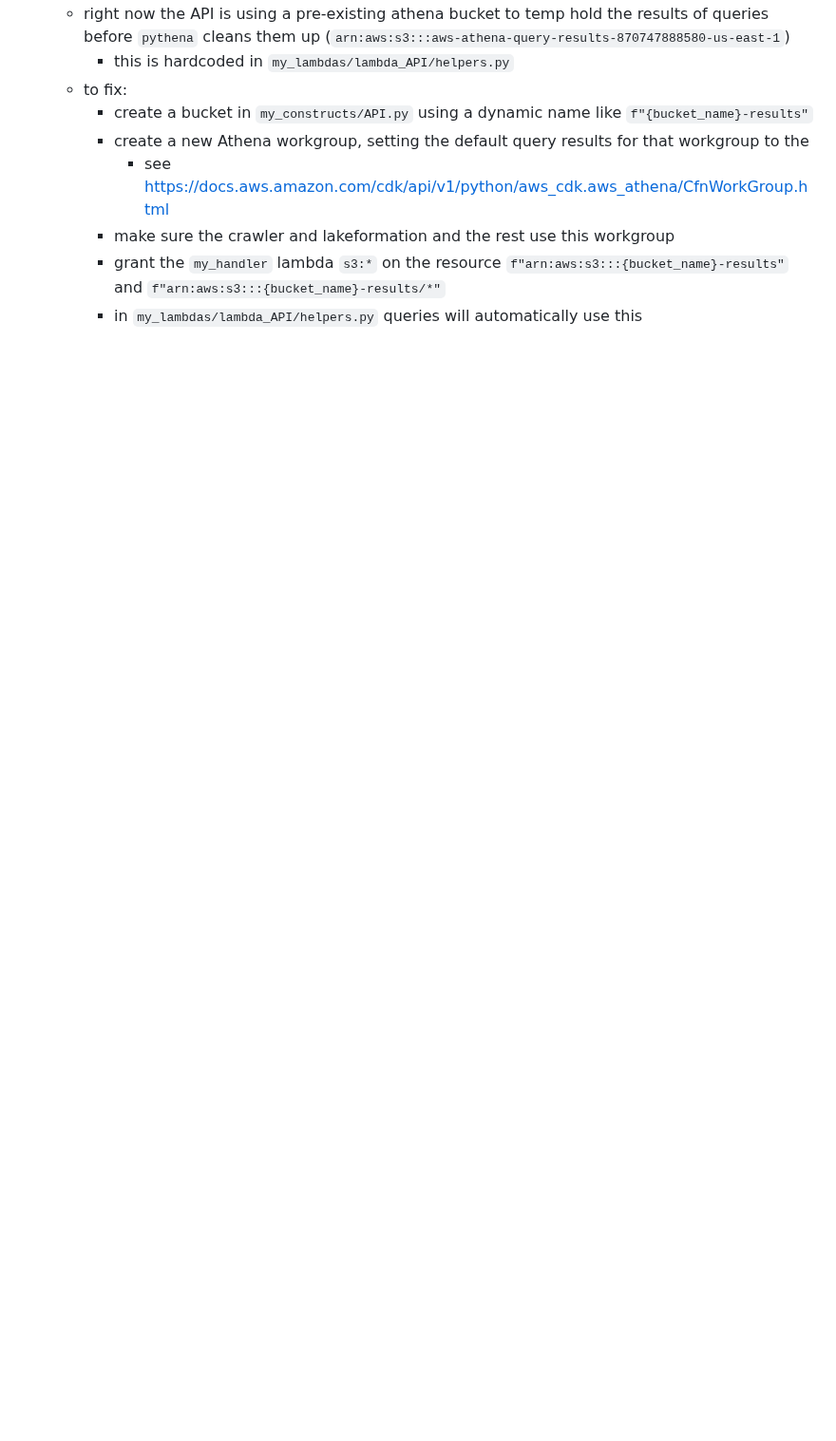
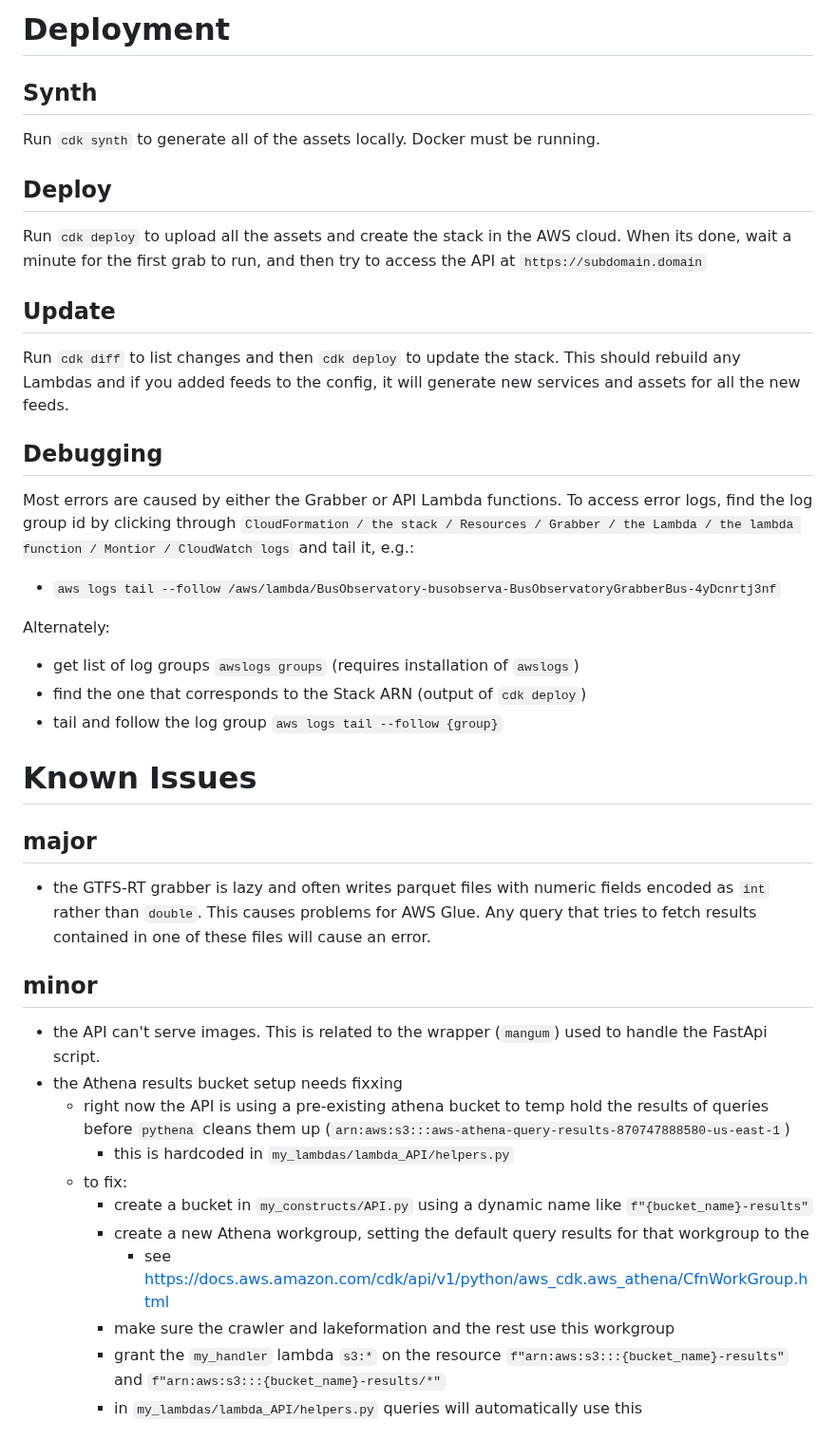
Before and after one commit to tsdataclinic/gtfs-realtime-capsule, a Markdown page: README.md, the part around one of its changes. Shown at 95% size. Drawn GitHub-style; blank space fills up the shorter version.

```diff
--- a/README.md
+++ b/README.md
@@ -16,3 +148,37 @@ logs for the grabber are at `aws logs tail --follow /aws/lambda/BusObservatory-b
+# Deployment
+
+## Synth
+
+Run `cdk synth` to generate all of the assets locally. Docker must be running.
+
+## Deploy
+
+Run `cdk deploy` to upload all the assets and create the stack in the AWS cloud. When its done, wait a minute for the first grab to run, and then try to access the API at `https://subdomain.domain`
+
+## Update
+
+Run `cdk diff` to list changes and then `cdk deploy` to update the stack. This should rebuild any Lambdas and if you added feeds to the config, it will generate new services and assets for all the new feeds.
+
+## Debugging
+
+Most errors are caused by either the Grabber or API Lambda functions. To access error logs, find the log group id by clicking through `CloudFormation / the stack / Resources / Grabber / the Lambda / the lambda function / Montior / CloudWatch logs` and tail it, e.g.:
+- `aws logs tail --follow /aws/lambda/BusObservatory-busobserva-BusObservatoryGrabberBus-4yDcnrtj3nf`
+
+Alternately:
+- get list of log groups `awslogs groups` (requires installation of `awslogs`)
+- find the one that corresponds to the Stack ARN (output of `cdk deploy`)
+- tail and follow the log group `aws logs tail --follow {group}`
+
+
+
+# Known Issues
+
+## major
+- the GTFS-RT grabber is lazy and often writes parquet files with numeric fields encoded as `int` rather than `double`. This causes problems for AWS Glue. Any query that tries to fetch results contained in one of these files will cause an error.
+
+## minor
+- the API can't serve images. This is related to the wrapper (`mangum`) used to handle the FastApi script.
+- the Athena results bucket setup needs fixxing
     - right now the API is using a pre-existing athena bucket to temp hold the results of queries before `pythena` cleans them up (`arn:aws:s3:::aws-athena-query-results-870747888580-us-east-1`)
         - this is hardcoded in `my_lambdas/lambda_API/helpers.py`
     - to fix:
```
Also changed, not shown: other parts of README.md (+153 -55 lines).
